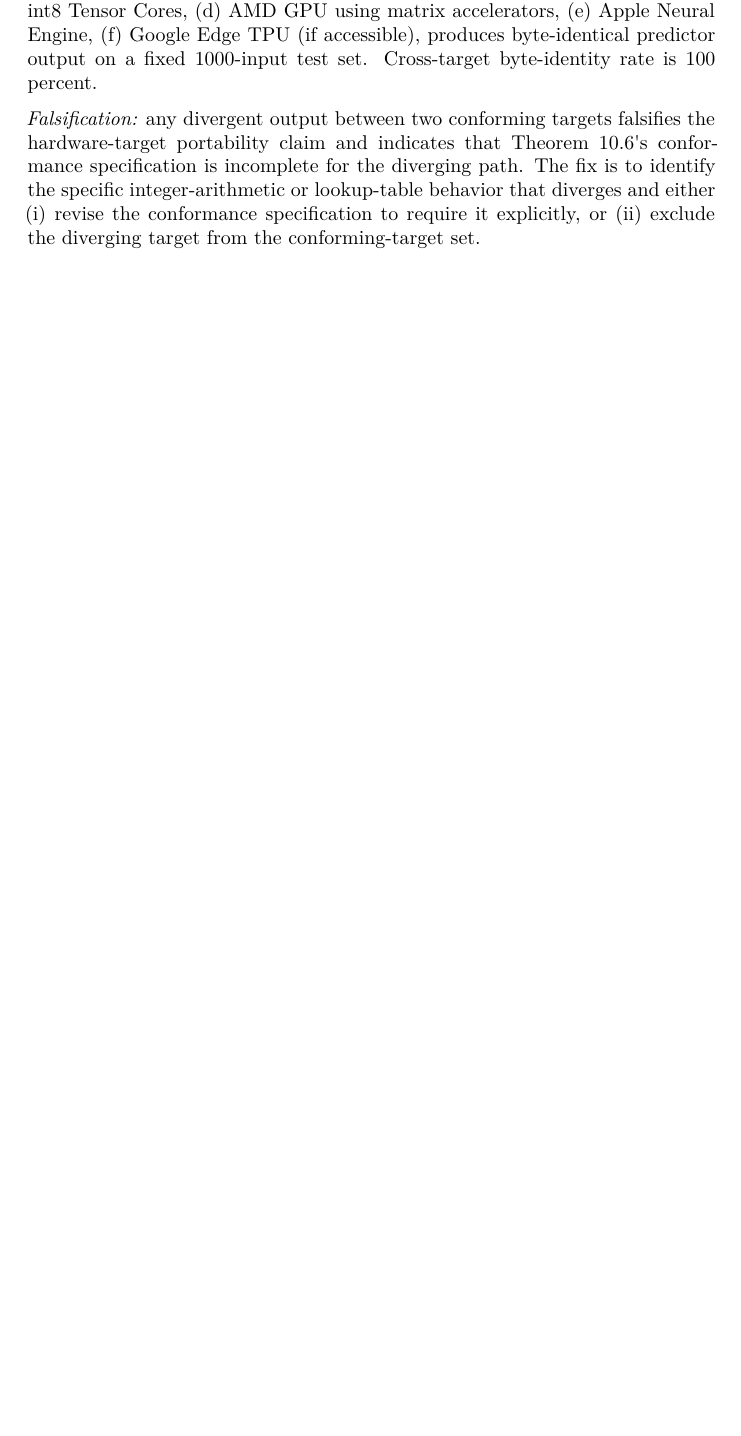
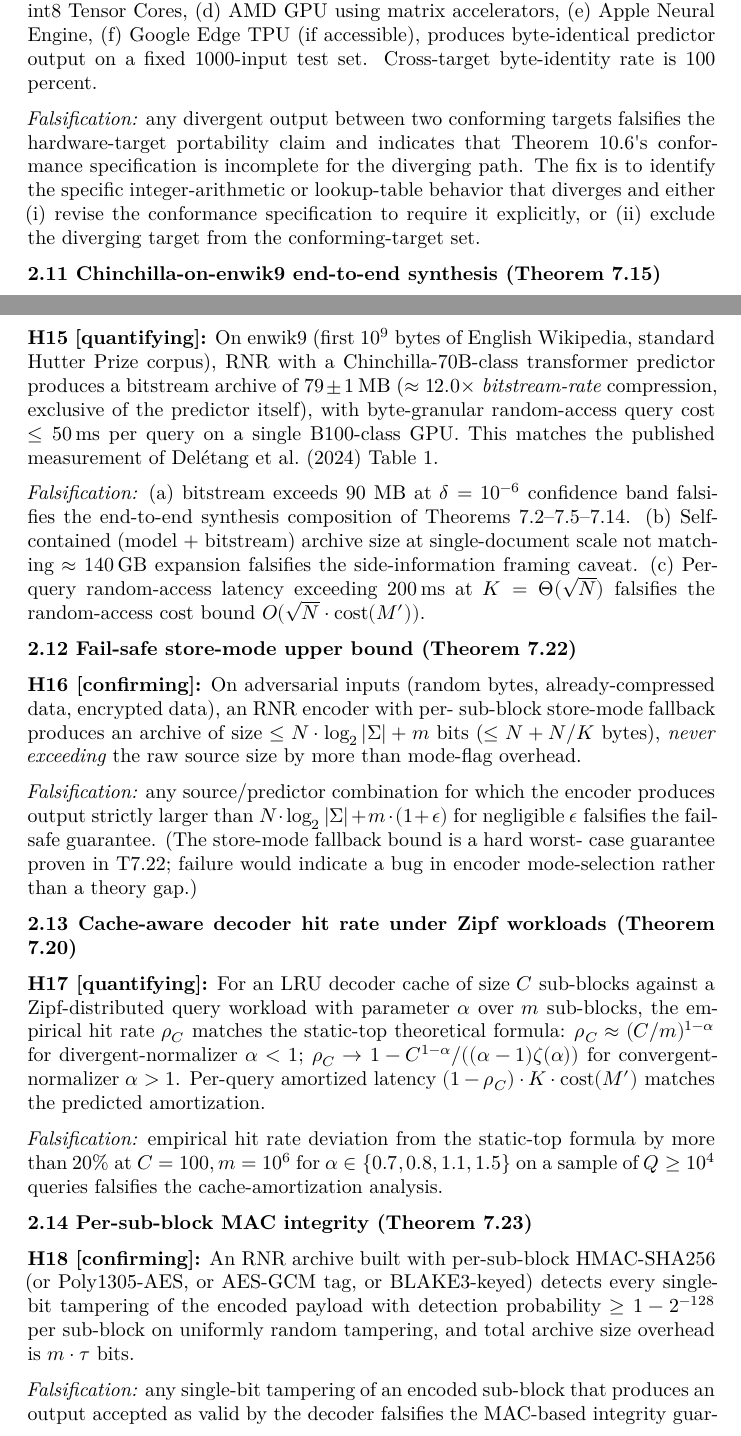
Before and after one commit to ratushnyi-labs/sci-rnr, a LaTeX document (tex/rnr_experimental_design.tex): part of page 4 of 14 before the commit and two parts of pages 4 and 5 of 15 after it, the two joined at a grey line, cut so that both start at the same text, the shorter picture padded with empty space. Compiled offline with XeLaTeX.

Commit message:
rnr_experimental_design.tex: add H15-H18 falsifiable hypotheses for §7 extensions
rnr_experimental_design.tex (14-hypothesis empirical-validation plan)
was frozen at commit 3cdfea5 BEFORE the §7 expansion. The original
H1-H14 cover Type-I/II/III achievability, reproducibility, and
hardware portability but NOT any of the §7.6-7.24 extensions.

Added 4 new falsifiable hypotheses with explicit falsification criteria:

  H15 [quantifying] (T7.15 end-to-end Chinchilla synthesis):
    enwik9 → 79±1 MB at K=√N with B100-class GPU latency ≤ 50 ms/query
    matching Delétang 2024 Table 1. Falsifications: bitstream > 90 MB
    @ δ=10^-6, self-contained archive ≠ 140 GB expansion at single-doc
    scale, or latency > 200 ms.

  H16 [confirming] (T7.22 fail-safe store-mode upper bound):
    Adversarial inputs (random, encrypted, already-compressed)
    encoded archive ≤ N·log|Σ| + m, never exceeds raw by more than
    mode-flag overhead. Falsification: any inflation above raw + ε.

  H17 [quantifying] (T7.20 Zipf cache amortization):
    Empirical LRU hit rate matches (C/m)^{1-α} (α<1) or
    1 - C^{1-α}/((α-1)ζ(α)) (α>1) within 20% at C=100, m=10^6,
    α ∈ {0.7, 0.8, 1.1, 1.5} on Q ≥ 10^4 queries. Per-query
    amortized latency = (1-ρ_C)·K·cost(M').

  H18 [confirming] (T7.23 per-sub-block MAC integrity):
    HMAC-SHA256 / Poly1305 / AES-GCM / BLAKE3-keyed detects 100%
    of single-bit tamperings with detection prob ≥ 1-2^{-128} per
    sub-block. Overhead m·τ bits. Falsification: any accepted
    tampered output indicates implementation bug.

Each hypothesis is concrete, pre-registered, and falsifiable per the
§6 statistical methodology. H15 is the headline validation target —
matching the theoretical T7.15 prediction empirically would close the
theory→practice loop for the entire RNR framework.

PDF: 15 pages.

```diff
--- a/tex/rnr_experimental_design.tex
+++ b/tex/rnr_experimental_design.tex
@@ -286,6 +286,73 @@ incomplete for the diverging path. The fix is to identify the specific
 integer-arithmetic or lookup-table behavior that diverges and either (i)
 revise the conformance specification to require it explicitly, or (ii)
 exclude the diverging target from the conforming-target set.
+
+\textbf{2.11 Chinchilla-on-enwik9 end-to-end synthesis (Theorem 7.15)}
+
+\textbf{H15 {[}quantifying{]}:} On enwik9 (first $10^9$ bytes of
+English Wikipedia, standard Hutter Prize corpus), RNR with a
+Chinchilla-70B-class transformer predictor produces a bitstream
+archive of $79 \pm 1\,\mathrm{MB}$ ($\approx 12.0\times$
+\emph{bitstream-rate} compression, exclusive of the predictor itself),
+with byte-granular random-access query cost $\leq 50\,\mathrm{ms}$
+per query on a single B100-class GPU. This matches the published
+measurement of Delétang et al.\ (2024) Table 1.
+
+\emph{Falsification:} (a) bitstream exceeds 90 MB at $\delta = 10^{-6}$
+confidence band falsifies the end-to-end synthesis composition of
+Theorems 7.2--7.5--7.14. (b) Self-contained (model + bitstream)
+archive size at single-document scale not matching $\approx 140\,\mathrm{GB}$
+expansion falsifies the side-information framing caveat. (c) Per-query
+random-access latency exceeding $200\,\mathrm{ms}$ at $K = \Theta(\sqrt{N})$
+falsifies the random-access cost bound $O(\sqrt{N} \cdot \mathrm{cost}(M'))$.
+
+\textbf{2.12 Fail-safe store-mode upper bound (Theorem 7.22)}
+
+\textbf{H16 {[}confirming{]}:} On adversarial inputs (random bytes,
+already-compressed data, encrypted data), an RNR encoder with per-
+sub-block store-mode fallback produces an archive of size
+$\leq N \cdot \log_2 |\Sigma| + m$ bits ($\leq N + N/K$ bytes),
+\emph{never exceeding} the raw source size by more than mode-flag
+overhead.
+
+\emph{Falsification:} any source/predictor combination for which the
+encoder produces output strictly larger than $N \cdot \log_2|\Sigma|
++ m \cdot (1 + \epsilon)$ for negligible $\epsilon$ falsifies the
+fail-safe guarantee. (The store-mode fallback bound is a hard worst-
+case guarantee proven in T7.22; failure would indicate a bug in
+encoder mode-selection rather than a theory gap.)
+
+\textbf{2.13 Cache-aware decoder hit rate under Zipf workloads
+(Theorem 7.20)}
+
+\textbf{H17 {[}quantifying{]}:} For an LRU decoder cache of size $C$
+sub-blocks against a Zipf-distributed query workload with parameter
+$\alpha$ over $m$ sub-blocks, the empirical hit rate $\rho_C$ matches
+the static-top theoretical formula:
+$\rho_C \approx (C/m)^{1-\alpha}$ for divergent-normalizer $\alpha < 1$;
+$\rho_C \to 1 - C^{1-\alpha}/((\alpha-1)\zeta(\alpha))$ for
+convergent-normalizer $\alpha > 1$. Per-query amortized latency
+$(1-\rho_C) \cdot K \cdot \mathrm{cost}(M')$ matches the predicted
+amortization.
+
+\emph{Falsification:} empirical hit rate deviation from the static-top
+formula by more than $20\%$ at $C = 100, m = 10^6$ for $\alpha \in
+\{0.7, 0.8, 1.1, 1.5\}$ on a sample of $Q \geq 10^4$ queries falsifies
+the cache-amortization analysis.
+
+\textbf{2.14 Per-sub-block MAC integrity (Theorem 7.23)}
+
+\textbf{H18 {[}confirming{]}:} An RNR archive built with per-sub-block
+HMAC-SHA256 (or Poly1305-AES, or AES-GCM tag, or BLAKE3-keyed) detects
+every single-bit tampering of the encoded payload with detection
+probability $\geq 1 - 2^{-128}$ per sub-block on uniformly random
+tampering, and total archive size overhead is $m \cdot \tau$ bits.
+
+\emph{Falsification:} any single-bit tampering of an encoded sub-block
+that produces an output accepted as valid by the decoder falsifies
+the MAC-based integrity guarantee. (Per Bellare--Namprempre 2000
+ASIACRYPT LNCS 1976 PRF security, failure would indicate either a
+broken MAC implementation or compromised key material.)
 
 \textbf{3. Corpus selection}
 
```
